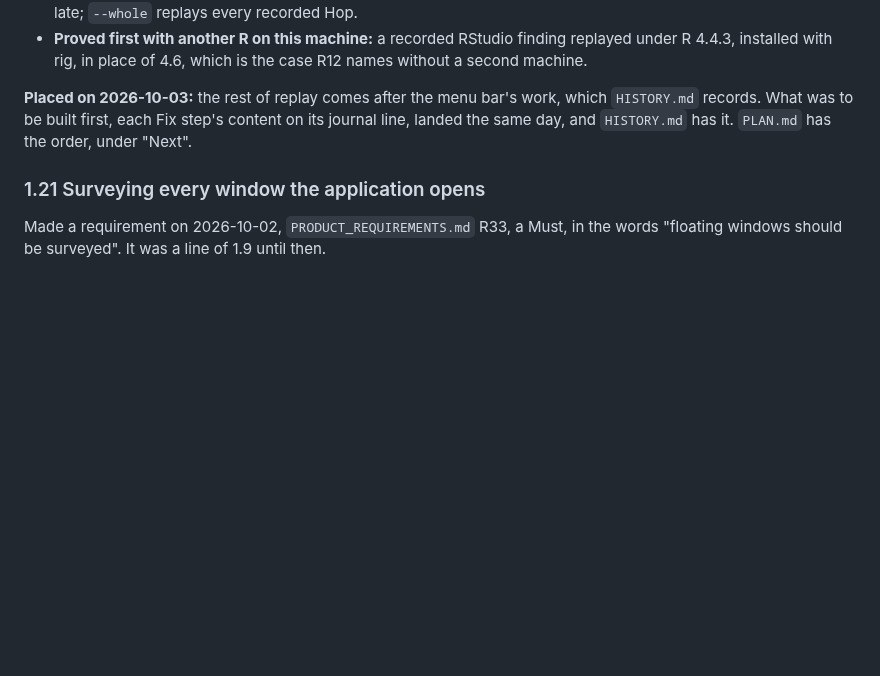
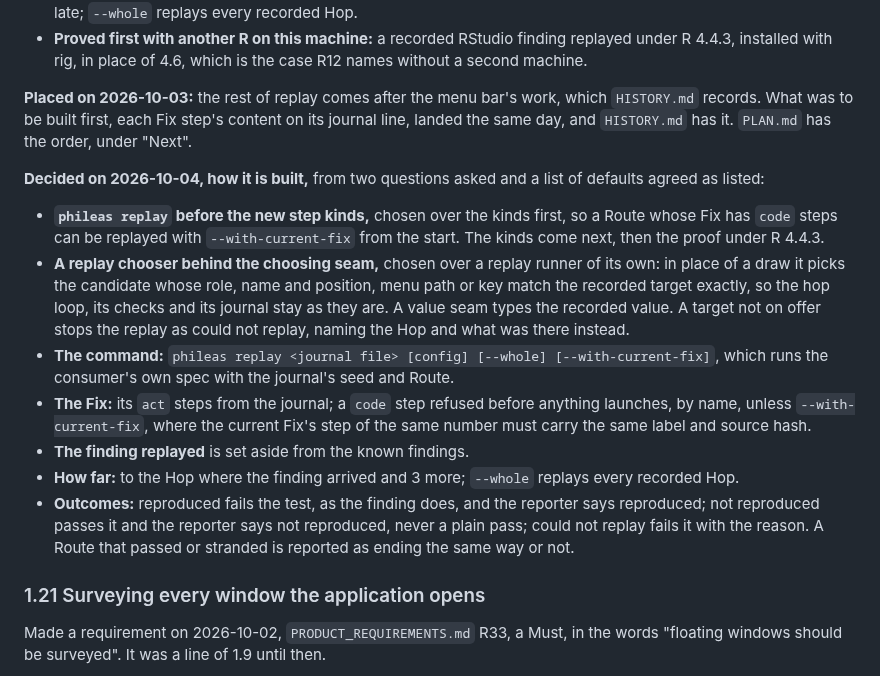
Before and after one commit to ronplusron/phileas, a Markdown page: docs/OUTSTANDING.md, the part around the change. Rendered like a GitHub page; blank space fills up the shorter version.

Commit message:
Record how replay from the journal is built

```diff
--- a/docs/OUTSTANDING.md
+++ b/docs/OUTSTANDING.md
@@ -687,9 +687,38 @@ the options offered:
   case R12 names without a second machine.
 
 **Placed on 2026-10-03:** the rest of replay comes after the menu bar's
-work, which `HISTORY.md` records. What was to be built first, each Fix step's content on its
-journal line, landed the same day, and `HISTORY.md` has it. `PLAN.md` has
-the order, under "Next".
+work, which `HISTORY.md` records. What was to be built first, each Fix
+step's content on its journal line, landed the same day, and `HISTORY.md`
+has it. `PLAN.md` has the order, under "Next".
+
+**Decided on 2026-10-04, how it is built,** from two questions asked and a
+list of defaults agreed as listed:
+
+- **`phileas replay` before the new step kinds,** chosen over the kinds
+  first, so a Route whose Fix has `code` steps can be replayed with
+  `--with-current-fix` from the start. The kinds come next, then the proof
+  under R 4.4.3.
+- **A replay chooser behind the choosing seam,** chosen over a replay
+  runner of its own: in place of a draw it picks the candidate whose role,
+  name and position, menu path or key match the recorded target exactly,
+  so the hop loop, its checks and its journal stay as they are. A value
+  seam types the recorded value. A target not on offer stops the replay as
+  could not replay, naming the Hop and what was there instead.
+- **The command:** `phileas replay <journal file> [config] [--whole]
+  [--with-current-fix]`, which runs the consumer's own spec with the
+  journal's seed and Route.
+- **The Fix:** its `act` steps from the journal; a `code` step refused
+  before anything launches, by name, unless `--with-current-fix`, where the
+  current Fix's step of the same number must carry the same label and
+  source hash.
+- **The finding replayed** is set aside from the known findings.
+- **How far:** to the Hop where the finding arrived and 3 more; `--whole`
+  replays every recorded Hop.
+- **Outcomes:** reproduced fails the test, as the finding does, and the
+  reporter says reproduced; not reproduced passes it and the reporter says
+  not reproduced, never a plain pass; could not replay fails it with the
+  reason. A Route that passed or stranded is reported as ending the same
+  way or not.
 
 ### 1.21 Surveying every window the application opens
 
```
